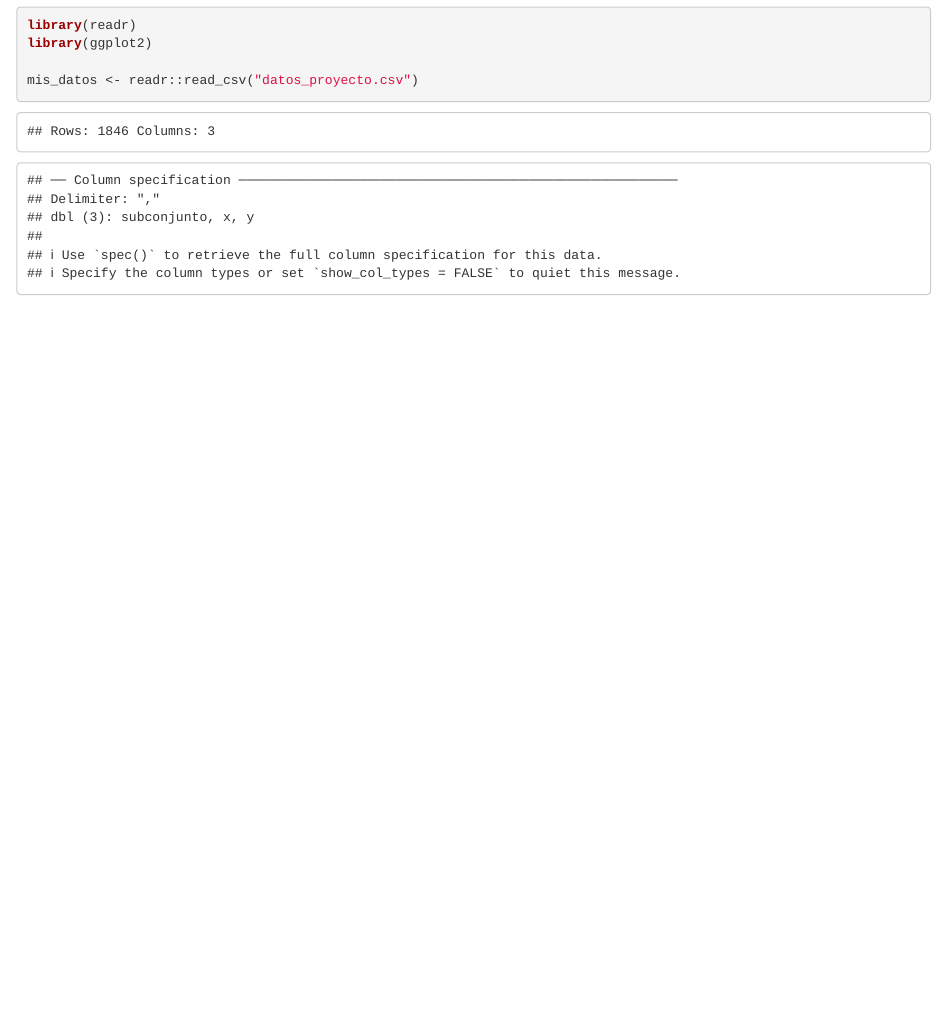
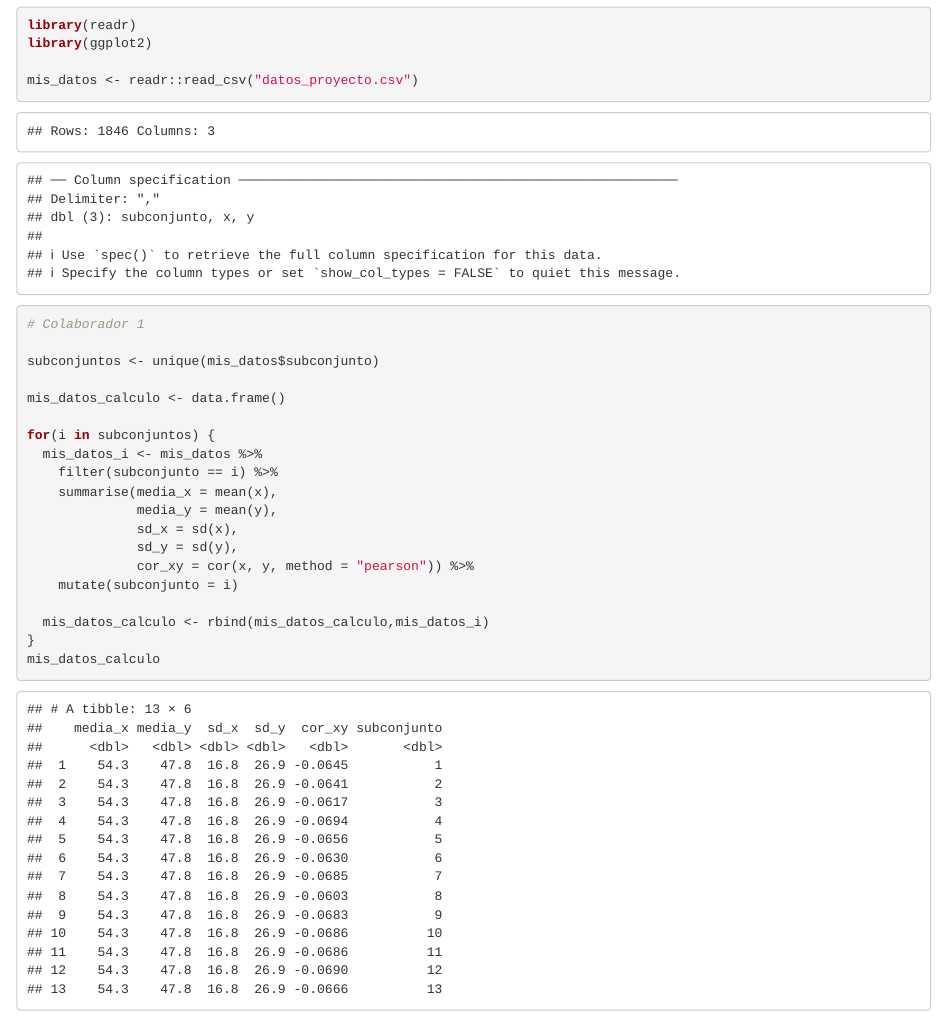
Before and after one commit to sinaiev/colaboracion-git-equipo-7, an R Markdown document (proyecto_final.Rmd): the page in a window 1100 px wide, from 510 px down. Rendered offline with R 4.5, knitr and Pandoc, with nearby package versions.

Commit message:
Colaborador 1 cambios

````diff
--- a/proyecto_final.Rmd
+++ b/proyecto_final.Rmd
@@ -17,3 +17,25 @@ library(ggplot2)
 
 mis_datos <- readr::read_csv("datos_proyecto.csv")
 ```
+
+```{r}
+# Colaborador 1
+
+subconjuntos <- unique(mis_datos$subconjunto)
+
+mis_datos_calculo <- data.frame()
+
+for(i in subconjuntos) {
+  mis_datos_i <- mis_datos %>%
+    filter(subconjunto == i) %>%
+    summarise(media_x = mean(x),
+              media_y = mean(y),
+              sd_x = sd(x),
+              sd_y = sd(y),
+              cor_xy = cor(x, y, method = "pearson")) %>%
+    mutate(subconjunto = i)
+
+  mis_datos_calculo <- rbind(mis_datos_calculo,mis_datos_i)
+}
+mis_datos_calculo
+```
````
